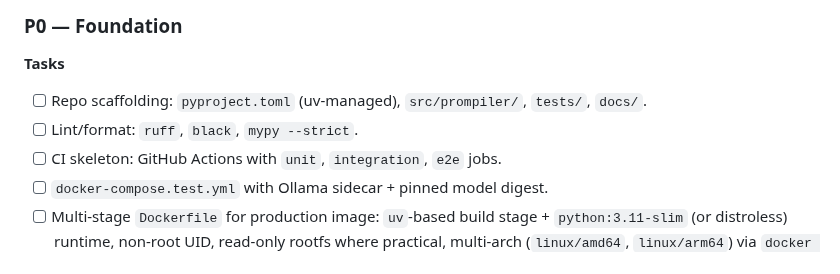
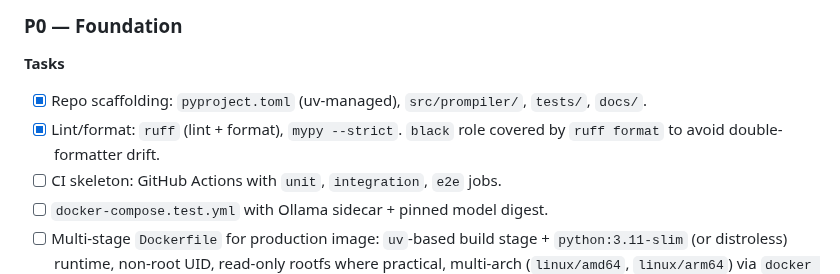
Before and after one commit to iVersatile/Prompiler, a Markdown page: docs/PLAN.md, the part around one of its changes. Drawn GitHub-style.

Commit message:
chore(p0): tick scaffolding, lint/format, and uv.lock boxes (RULES §1.1 step 9)
Three P0 checkboxes flipped to done by commit cbcb0fb (P0 scaffold bundle):

- L55 Repo scaffolding: `pyproject.toml`, `src/prompiler/`, `tests/`, `docs/`
  now present and importable.
- L56 Lint/format: `ruff` (lint + format) and `mypy --strict` configured in
  `pyproject.toml`. Wording amended to drop `black` — `ruff format` covers
  the formatter role; running both would create double-formatter drift.
- L67 `uv.lock` committed to the repo (this is an application, not a
  library; reproducible installs require the lockfile).

Mechanical PLAN tick only. No code change. Chore subject is LL-exempt
per RULES §4; docs-only diff also qualifies for the bare `Lesson-skip:`
relaxation gate, so this is doubly exempt from the LL citation gate.

Next P0 task (in-progress): L57 — CI skeleton (GitHub Actions with
`unit`, `integration`, `e2e` jobs).

```diff
--- a/docs/PLAN.md
+++ b/docs/PLAN.md
@@ -52,8 +52,8 @@ Approximate calendar: 12 weeks total for a single engineer; ~6 weeks with two en
 
 **Tasks**
 
-- [ ] Repo scaffolding: `pyproject.toml` (uv-managed), `src/prompiler/`, `tests/`, `docs/`.
-- [ ] Lint/format: `ruff`, `black`, `mypy --strict`.
+- [x] Repo scaffolding: `pyproject.toml` (uv-managed), `src/prompiler/`, `tests/`, `docs/`.
+- [x] Lint/format: `ruff` (lint + format), `mypy --strict`. `black` role covered by `ruff format` to avoid double-formatter drift.
 - [ ] CI skeleton: GitHub Actions with `unit`, `integration`, `e2e` jobs.
 - [ ] `docker-compose.test.yml` with Ollama sidecar + pinned model digest.
 - [ ] Multi-stage `Dockerfile` for production image: `uv`-based build stage + `python:3.11-slim` (or distroless) runtime, non-root UID, read-only rootfs where practical, multi-arch (`linux/amd64`, `linux/arm64`) via `docker buildx`, `/healthz` endpoint, OCI image labels (`org.opencontainers.image.{source,version,revision,licenses}`).
```
Also changed, not shown: other parts of docs/PLAN.md (+1 -1 lines).
